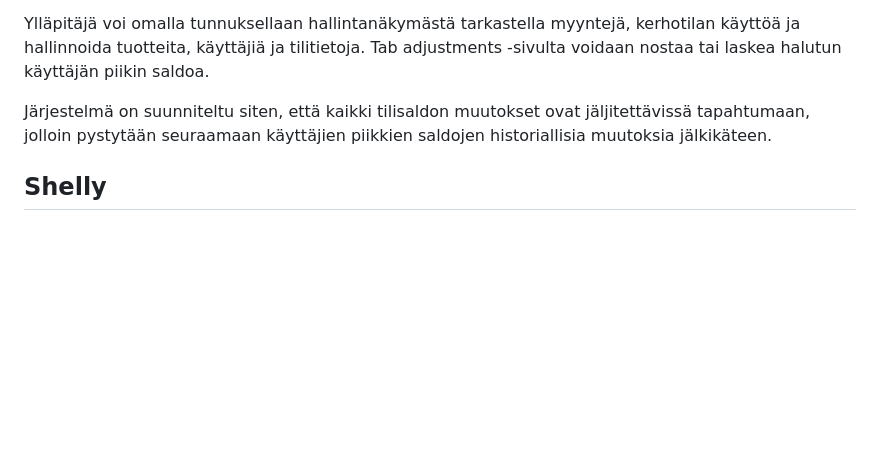
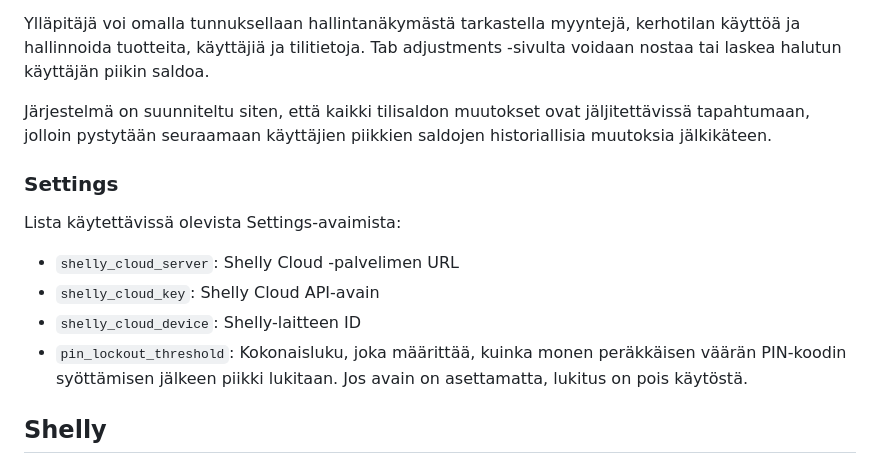
Before and after one commit to naatula/hifiPiikki, a Markdown page: README.md, the part around the change. Rendered like a GitHub page; blank space fills up the shorter version.

Commit message:
Update README with setting keys

```diff
--- a/README.md
+++ b/README.md
@@ -41,6 +41,14 @@ Ylläpitäjä voi omalla tunnuksellaan hallintanäkymästä tarkastella myyntej
 
 Järjestelmä on suunniteltu siten, että kaikki tilisaldon muutokset ovat jäljitettävissä tapahtumaan, jolloin pystytään seuraamaan käyttäjien piikkien saldojen historiallisia muutoksia jälkikäteen.
 
+### Settings
+
+Lista käytettävissä olevista Settings-avaimista:
+
+- `shelly_cloud_server`: Shelly Cloud -palvelimen URL
+- `shelly_cloud_key`: Shelly Cloud API-avain
+- `shelly_cloud_device`: Shelly-laitteen ID
+- `pin_lockout_threshold`: Kokonaisluku, joka määrittää, kuinka monen peräkkäisen väärän PIN-koodin syöttämisen jälkeen piikki lukitaan. Jos avain on asettamatta, lukitus on pois käytöstä.
 
 ## Shelly
 
```
